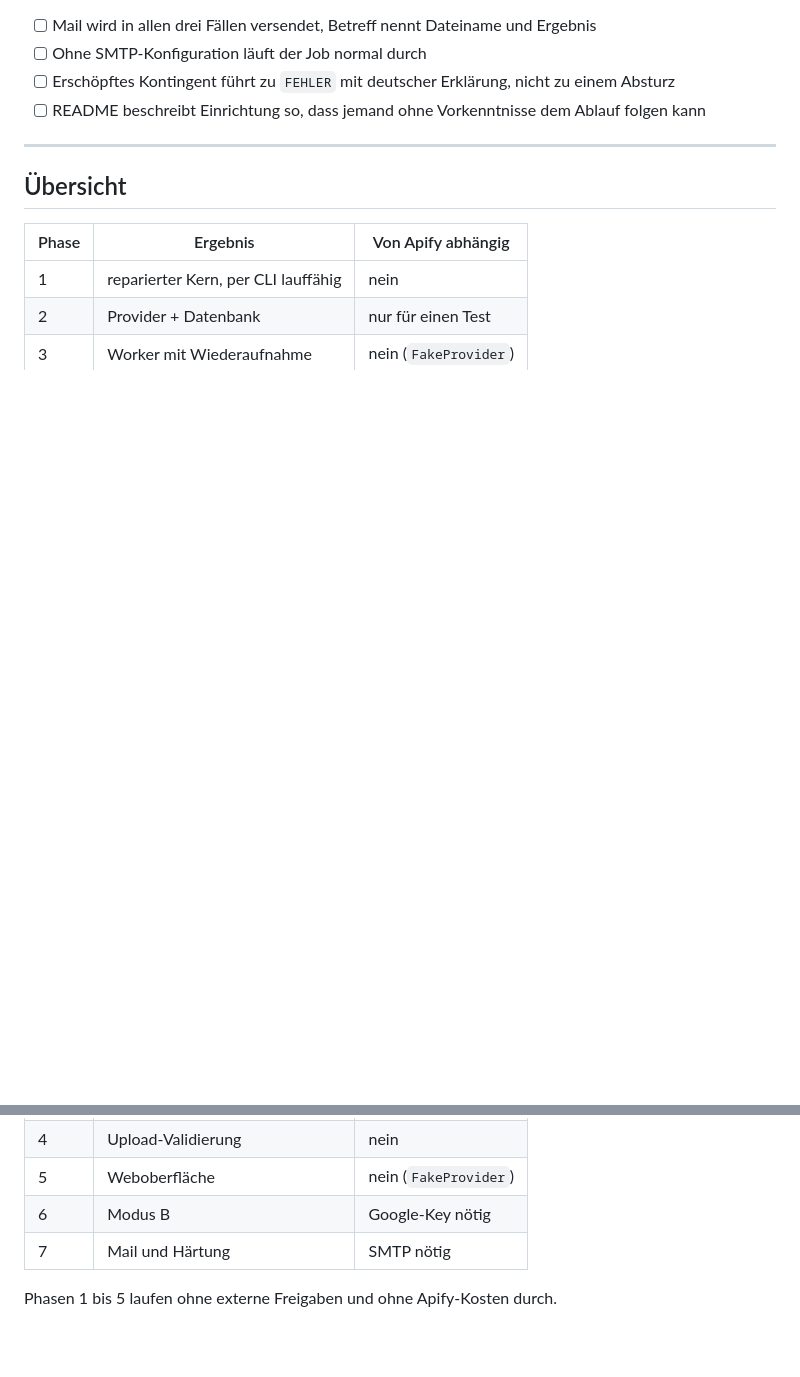
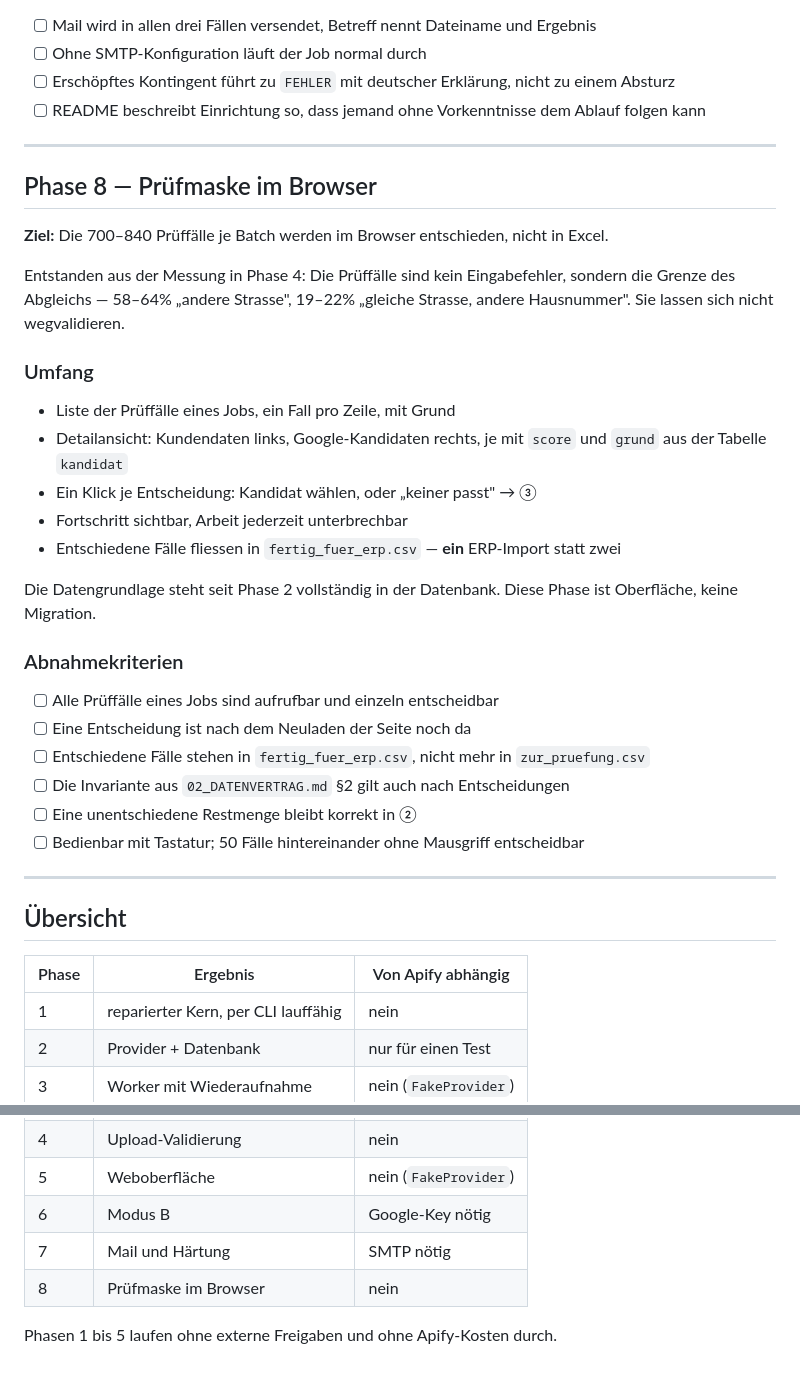
Before and after one commit to husse786/google_map_scrapper_app_ApifyActor, a Markdown page: agent/01_PHASENPLAN.md, 2 parts joined by grey strips. GitHub-like rendering; blank space fills up the shorter version.

```diff
--- a/agent/01_PHASENPLAN.md
+++ b/agent/01_PHASENPLAN.md
@@ -235,6 +235,39 @@ Kein Scoring in diesem Pfad. Ein Kunde, eine ID, ein Ergebnis.
 
 ---
 
+## Phase 8 — Prüfmaske im Browser
+
+**Ziel:** Die 700–840 Prüffälle je Batch werden im Browser entschieden, nicht
+in Excel.
+
+Entstanden aus der Messung in Phase 4: Die Prüffälle sind kein Eingabefehler,
+sondern die Grenze des Abgleichs — 58–64% „andere Strasse", 19–22% „gleiche
+Strasse, andere Hausnummer". Sie lassen sich nicht wegvalidieren.
+
+### Umfang
+
+- Liste der Prüffälle eines Jobs, ein Fall pro Zeile, mit Grund
+- Detailansicht: Kundendaten links, Google-Kandidaten rechts, je mit `score`
+  und `grund` aus der Tabelle `kandidat`
+- Ein Klick je Entscheidung: Kandidat wählen, oder „keiner passt" → ③
+- Fortschritt sichtbar, Arbeit jederzeit unterbrechbar
+- Entschiedene Fälle fliessen in `fertig_fuer_erp.csv` — **ein** ERP-Import
+  statt zwei
+
+Die Datengrundlage steht seit Phase 2 vollständig in der Datenbank. Diese Phase
+ist Oberfläche, keine Migration.
+
+### Abnahmekriterien
+
+- [ ] Alle Prüffälle eines Jobs sind aufrufbar und einzeln entscheidbar
+- [ ] Eine Entscheidung ist nach dem Neuladen der Seite noch da
+- [ ] Entschiedene Fälle stehen in `fertig_fuer_erp.csv`, nicht mehr in `zur_pruefung.csv`
+- [ ] Die Invariante aus `02_DATENVERTRAG.md` §2 gilt auch nach Entscheidungen
+- [ ] Eine unentschiedene Restmenge bleibt korrekt in ②
+- [ ] Bedienbar mit Tastatur; 50 Fälle hintereinander ohne Mausgriff entscheidbar
+
+---
+
 ## Übersicht
 
 | Phase | Ergebnis | Von Apify abhängig |
@@ -246,5 +279,6 @@ Kein Scoring in diesem Pfad. Ein Kunde, eine ID, ein Ergebnis.
 | 5 | Weboberfläche | nein (`FakeProvider`) |
 | 6 | Modus B | Google-Key nötig |
 | 7 | Mail und Härtung | SMTP nötig |
+| 8 | Prüfmaske im Browser | nein |
 
 Phasen 1 bis 5 laufen ohne externe Freigaben und ohne Apify-Kosten durch.
```
Also changed, not shown: agent/03_ENTSCHEIDUNGEN.md (+32 -8 lines), agent/FREIGABE_PHASE_4.md (added, +144 -0 lines).
